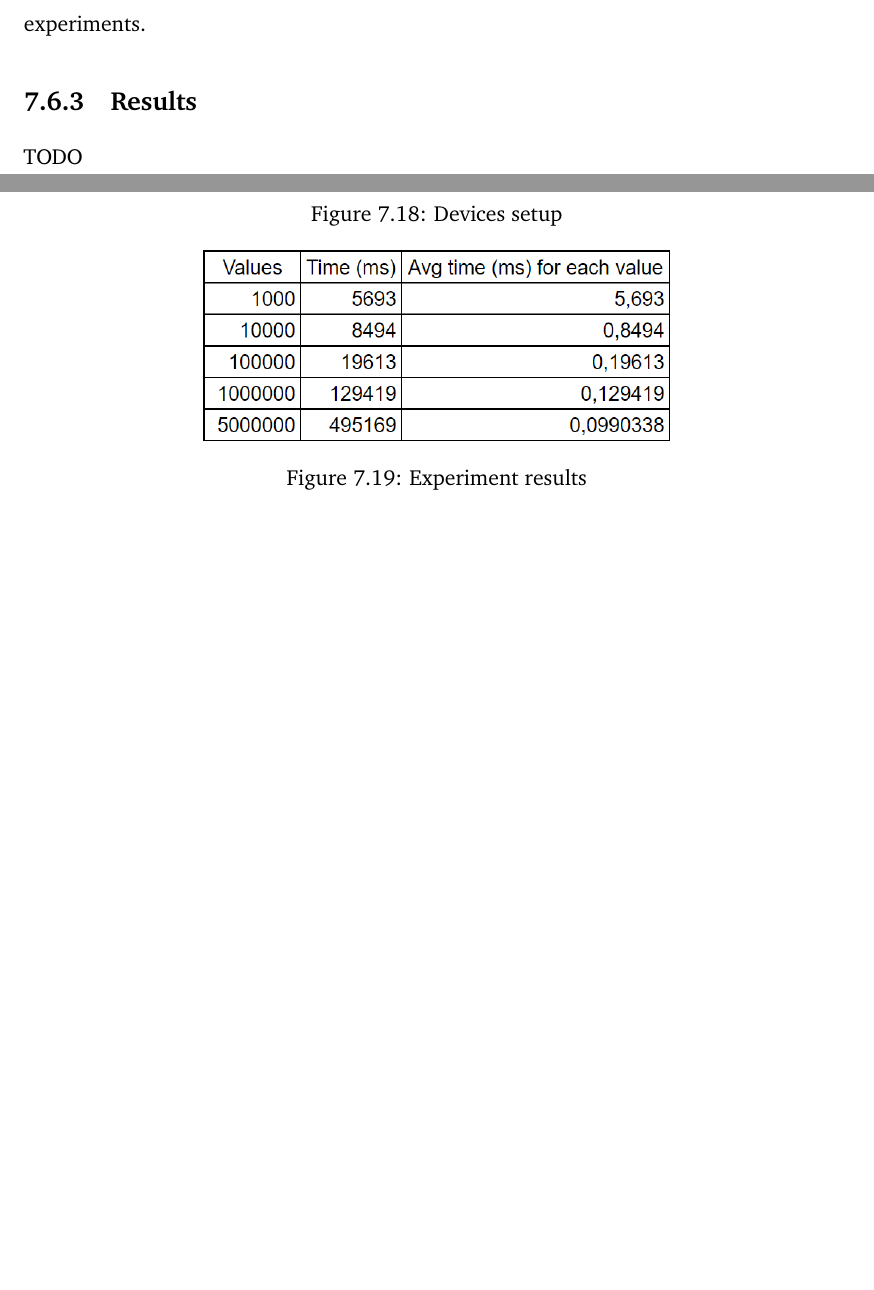
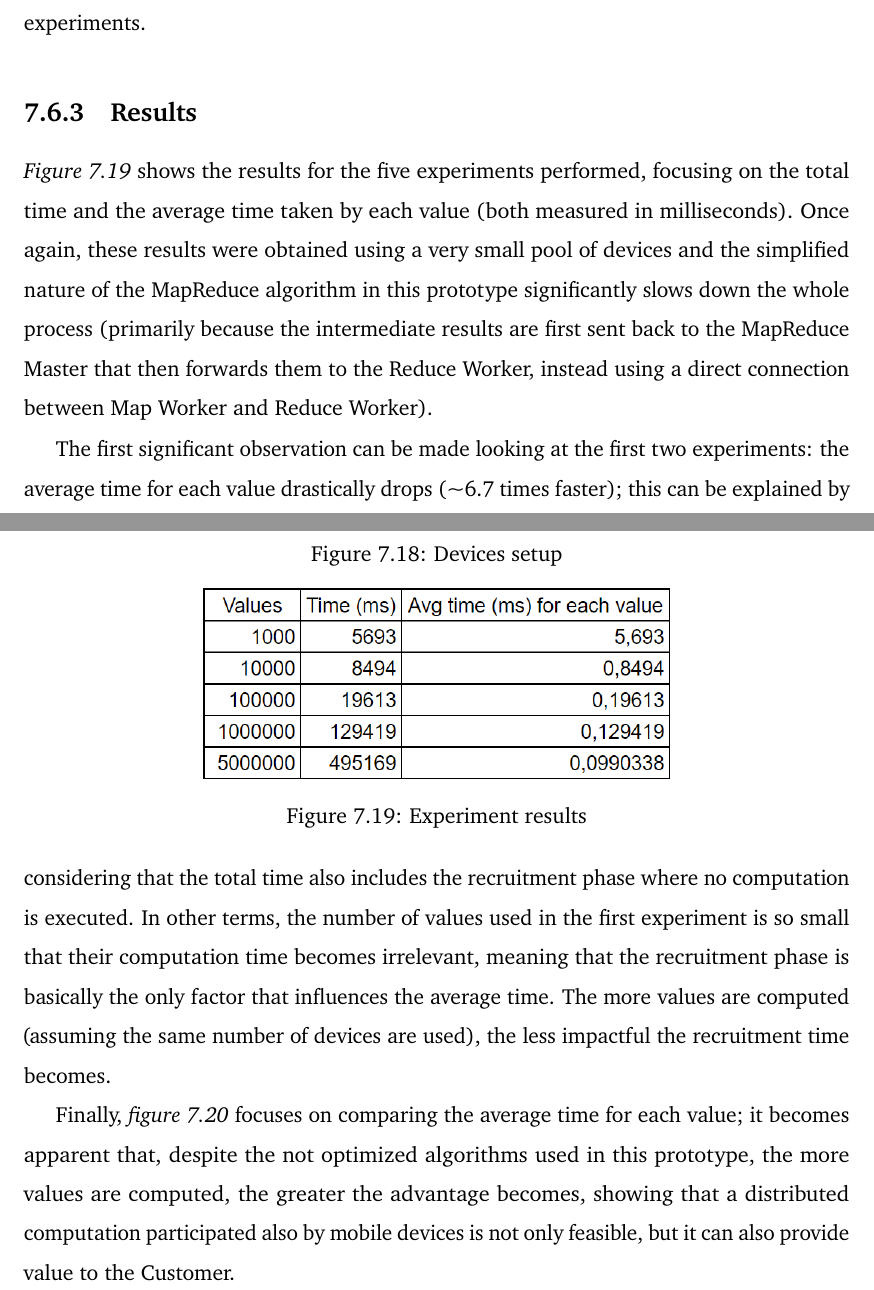
Before and after one commit to Tale152/master-thesis, a LaTeX thesis (main.tex, which reads document/chapters/chapter_7/sections/6_real-world_experiments.tex): two parts of pages 125 and 126 of 129 before the commit and two parts of pages 125 and 126 of 130 after it, joined at a grey line, cut so that both start at the same text, the shorter picture padded with empty space. Compiled offline with pdfLaTeX.

Commit message:
written 7.6.3

```diff
--- a/document/chapters/chapter_7/sections/6_real-world_experiments.tex
+++ b/document/chapters/chapter_7/sections/6_real-world_experiments.tex
@@ -94,7 +94,7 @@ The Invoking Endpoint Prototype instance was placed in the E location (although
 Including the implicit MapReduce Master (which will be taken by one of the two computers), this adds up to the 7 devices specified earlier, which were used in each of the five experiments.
 
 \subsection{Results}
-TODO
+\textit{Figure \ref{fig:experiment_results}} shows the results for the five experiments performed, focusing on the total time and the average time taken by each value (both measured in milliseconds). Once again, these results were obtained using a very small pool of devices and the simplified nature of the MapReduce algorithm in this prototype significantly slows down the whole process (primarily because the intermediate results are first sent back to the MapReduce Master that then forwards them to the Reduce Worker, instead using a direct connection between Map Worker and Reduce Worker).
 
 \begin{figure}[!ht]
     \centering
@@ -103,6 +103,10 @@ TODO
     \label{fig:experiment_results}
 \end{figure}
 
+The first significant observation can be made looking at the first two experiments: the average time for each value drastically drops (\texttildelow6.7 times faster); this can be explained by considering that the total time also includes the recruitment phase where no computation is executed. In other terms, the number of values used in the first experiment is so small that their computation time becomes irrelevant, meaning that the recruitment phase is basically the only factor that influences the average time. The more values are computed (assuming the same number of devices are used), the less impactful the recruitment time becomes.
+
+Finally, \textit{figure \ref{fig:experiment_results_avg_ms_per_value}} focuses on comparing the average time for each value; it becomes apparent that, despite the not optimized algorithms used in this prototype, the more values are computed, the greater the advantage becomes, showing that a distributed computation participated also by mobile devices is not only feasible, but it can also provide value to the Customer.
+
 \begin{figure}[!ht]
     \centering
     \includegraphics[scale=0.55]{document/chapters/chapter_7/images/experiment_results_avg_ms_per_value.png}
```
Also changed, not shown: document/chapters/chapter_7/sections/6_real-world_experiments.tex (2 more changed lines).
